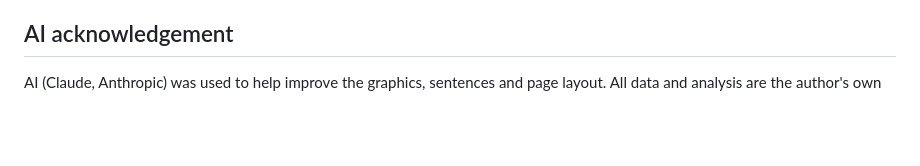
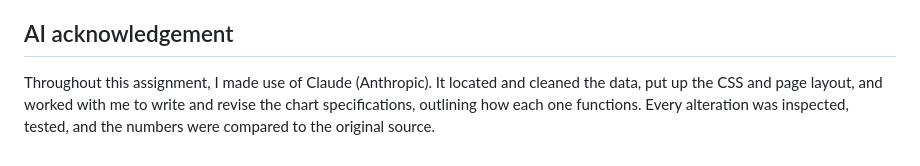
Before and after one commit to rizzq-1/FIT3179-A2, a Markdown page: README.md, the part around the change. Rendered like a GitHub page; blank space fills up the shorter version.

Commit message:
Update AI acknowledgement in README
Clarified the role of AI in data cleaning and layout.

```diff
--- a/README.md
+++ b/README.md
@@ -53,4 +53,4 @@ Every value is copied from the published source. Scripts read the ABS spreadshee
 
 ## AI acknowledgement
 
-AI (Claude, Anthropic) was used to help improve the graphics, sentences and page layout. All data and analysis are the author's own
+Throughout this assignment, I made use of Claude (Anthropic). It located and cleaned the data, put up the CSS and page layout, and worked with me to write and revise the chart specifications, outlining how each one functions. Every alteration was inspected, tested, and the numbers were compared to the original source.
```
